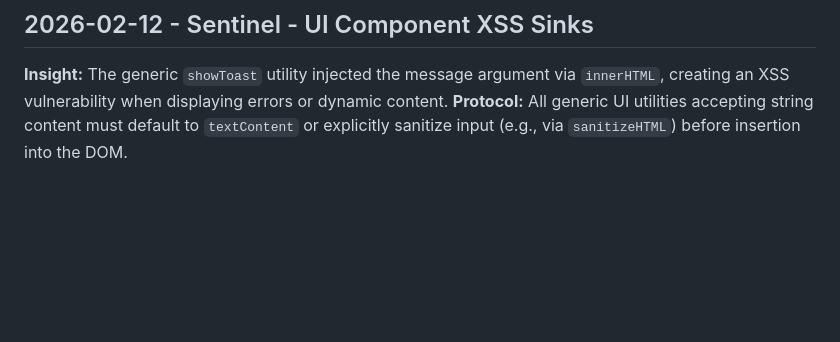
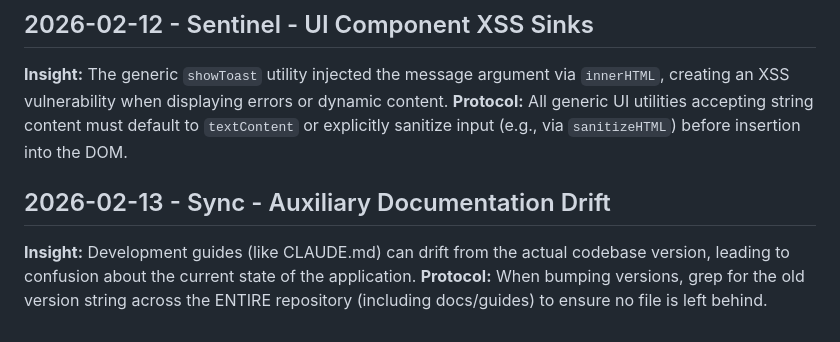
Before and after one commit to shfqrkhn/Noodle-Nudge, a Markdown page: .jules/steward.md, the part around the change. Drawn GitHub-style; blank space fills up the shorter version.

Commit message:
[Enhancement] (v1.2.8) - Sync CLAUDE.md with Source of Truth
Co-authored-by: shfqrkhn <37314609+shfqrkhn@users.noreply.github.com>

```diff
--- a/.jules/steward.md
+++ b/.jules/steward.md
@@ -41,3 +41,7 @@
 ## 2026-02-12 - Sentinel - UI Component XSS Sinks
 **Insight:** The generic `showToast` utility injected the message argument via `innerHTML`, creating an XSS vulnerability when displaying errors or dynamic content.
 **Protocol:** All generic UI utilities accepting string content must default to `textContent` or explicitly sanitize input (e.g., via `sanitizeHTML`) before insertion into the DOM.
+
+## 2026-02-13 - Sync - Auxiliary Documentation Drift
+**Insight:** Development guides (like CLAUDE.md) can drift from the actual codebase version, leading to confusion about the current state of the application.
+**Protocol:** When bumping versions, grep for the old version string across the ENTIRE repository (including docs/guides) to ensure no file is left behind.
```
Also changed, not shown: CLAUDE.md (+7 -3 lines).
